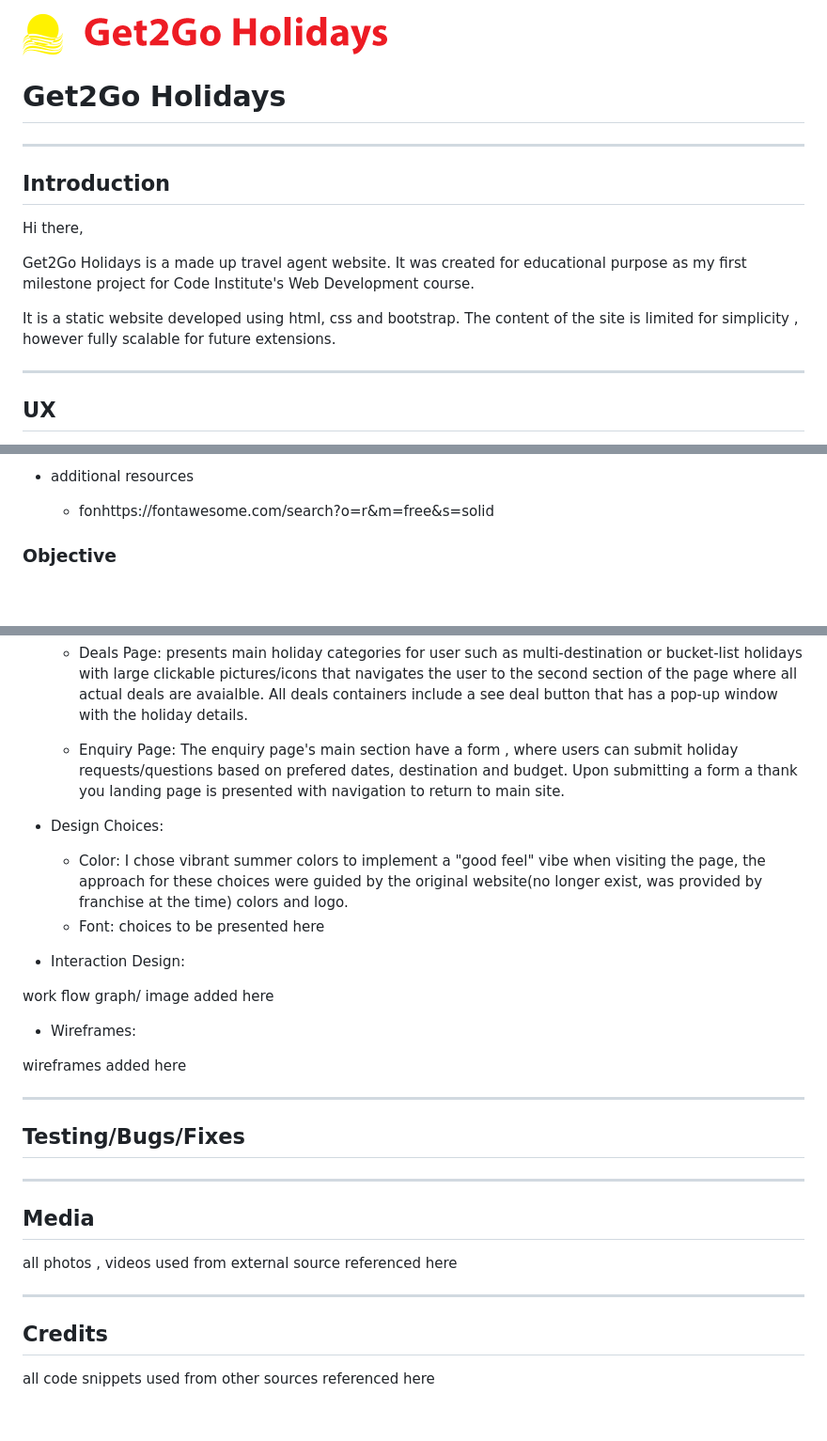
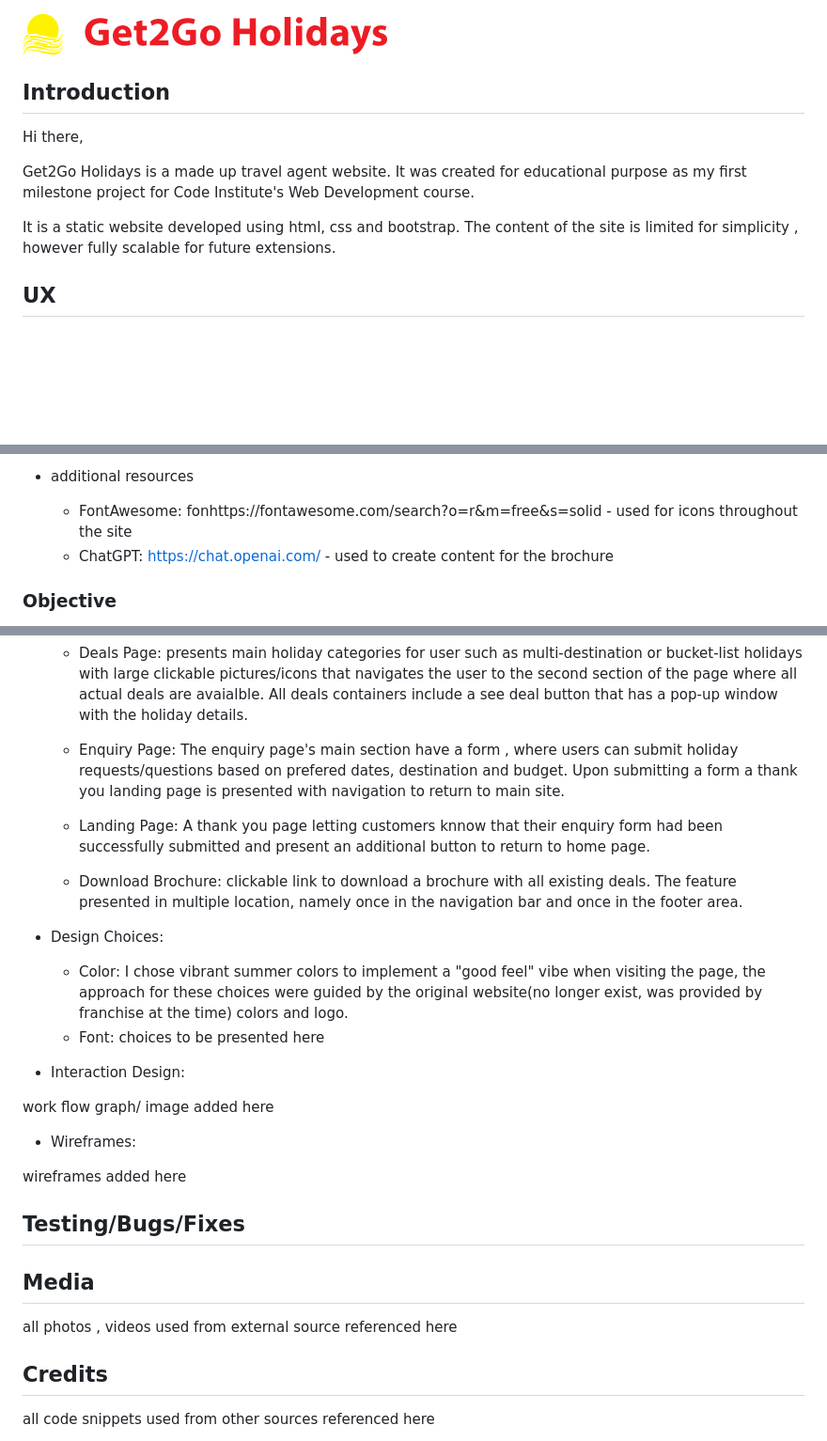
Before and after one commit to ZoltanSzarvas0209/mp1_get2go_holidays, a Markdown page: README.md, 3 parts joined by grey strips. Shown: that part at 94% size. GitHub-like rendering; blank space fills up the shorter version.

Commit message:
"docs: update READMe.md"

```diff
--- a/README.md
+++ b/README.md
@@ -1,8 +1,7 @@
 
 ![logo](assets/images/get2goholidays_logo.png)
 
-# Get2Go Holidays
----
+
 ## Introduction
 
 Hi there,
@@ -11,7 +10,7 @@ Get2Go Holidays is a made up travel agent website. It was created for educationa
 
 It is a static website developed using html, css and bootstrap. The content of the site is limited for simplicity , however fully scalable for future extensions.
 
----
+
 
 ## UX
 
@@ -37,7 +36,8 @@ The choosen project is a travel agent's website to advertise and generate leads
 
 
 * additional resources
-    * fonhttps://fontawesome.com/search?o=r&m=free&s=solid
+    * FontAwesome: fonhttps://fontawesome.com/search?o=r&m=free&s=solid  - used for icons throughout the site
+    * ChatGPT: https://chat.openai.com/   - used to create content for the brochure
 
 ### Objective
 
@@ -84,6 +85,9 @@ Viabaility Chart: Insert table here ( viability vs importance )
     * Main Page: index.html - present an overall look of the site, showcasing a hero image with eye catching holiday pictures and call to action buttons( see deals), which also provide an alternative way( other than nav bar) to navigate to the holidays.html page. The main page also includes a section of reviews and reasosns to book with us.
     * Deals Page: presents main holiday categories for user such as multi-destination or bucket-list holidays with large clickable pictures/icons that navigates the user to the second section of the page where all actual deals are avaialble. All deals containers include a see deal button that has a pop-up window with the holiday details.
     * Enquiry Page: The enquiry page's main section have a form , where users can submit holiday requests/questions based on prefered dates, destination and budget. Upon submitting a form a thank you landing page is presented with navigation to return to main site.
+    * Landing Page: A thank you page letting customers knnow that their enquiry form had been successfully submitted and present an additional button to return to home page.
+
+    * Download Brochure: clickable link to download a brochure with all existing deals. The feature presented in multiple location, namely once in the navigation bar and once in the footer area.
 
 * Design Choices:
 
@@ -98,17 +102,17 @@ work flow graph/ image added here
 
 wireframes added here
 
----
+
 
 ## Testing/Bugs/Fixes
 
----
+
 
 ## Media
 
 all photos , videos used from external source referenced here
 
----
+
 
 ## Credits
 
```
Also changed, not shown: other parts of README.md (+1 -0 lines).
